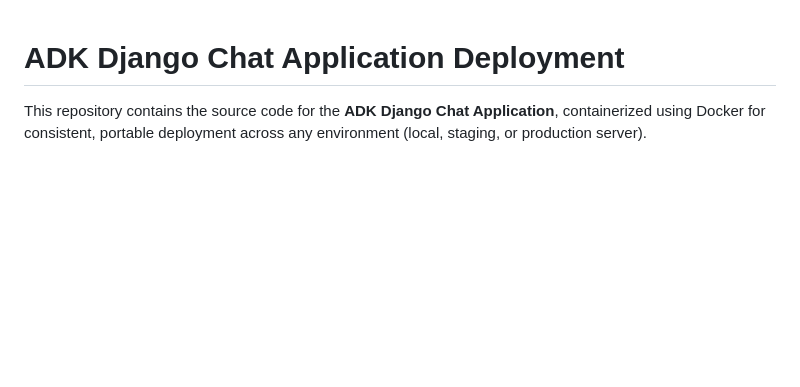
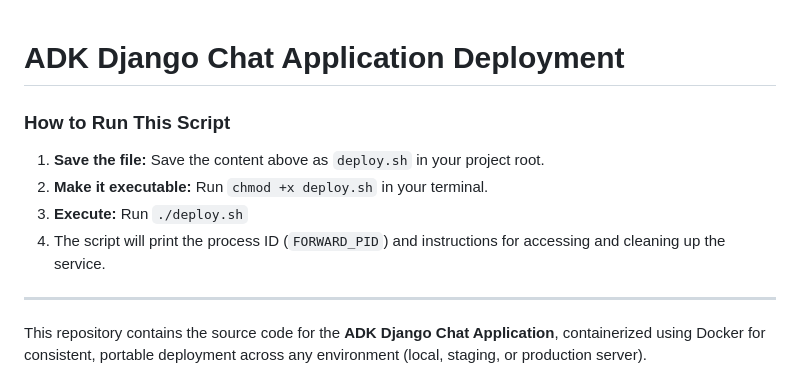
Before and after one commit to imvickykumar999/ADK-Django, a Markdown page: myadk/README.md, the part around the change. Drawn GitHub-style; blank space fills up the shorter version.

```diff
--- a/myadk/README.md
+++ b/myadk/README.md
@@ -1,4 +1,13 @@
 # ADK Django Chat Application Deployment
+
+### How to Run This Script
+
+1.  **Save the file:** Save the content above as `deploy.sh` in your project root.
+2.  **Make it executable:** Run `chmod +x deploy.sh` in your terminal.
+3.  **Execute:** Run `./deploy.sh`
+4.  The script will print the process ID (`FORWARD_PID`) and instructions for accessing and cleaning up the service.
+
+---
 
 This repository contains the source code for the **ADK Django Chat Application**, containerized using Docker for consistent, portable deployment across any environment (local, staging, or production server).
 
```
